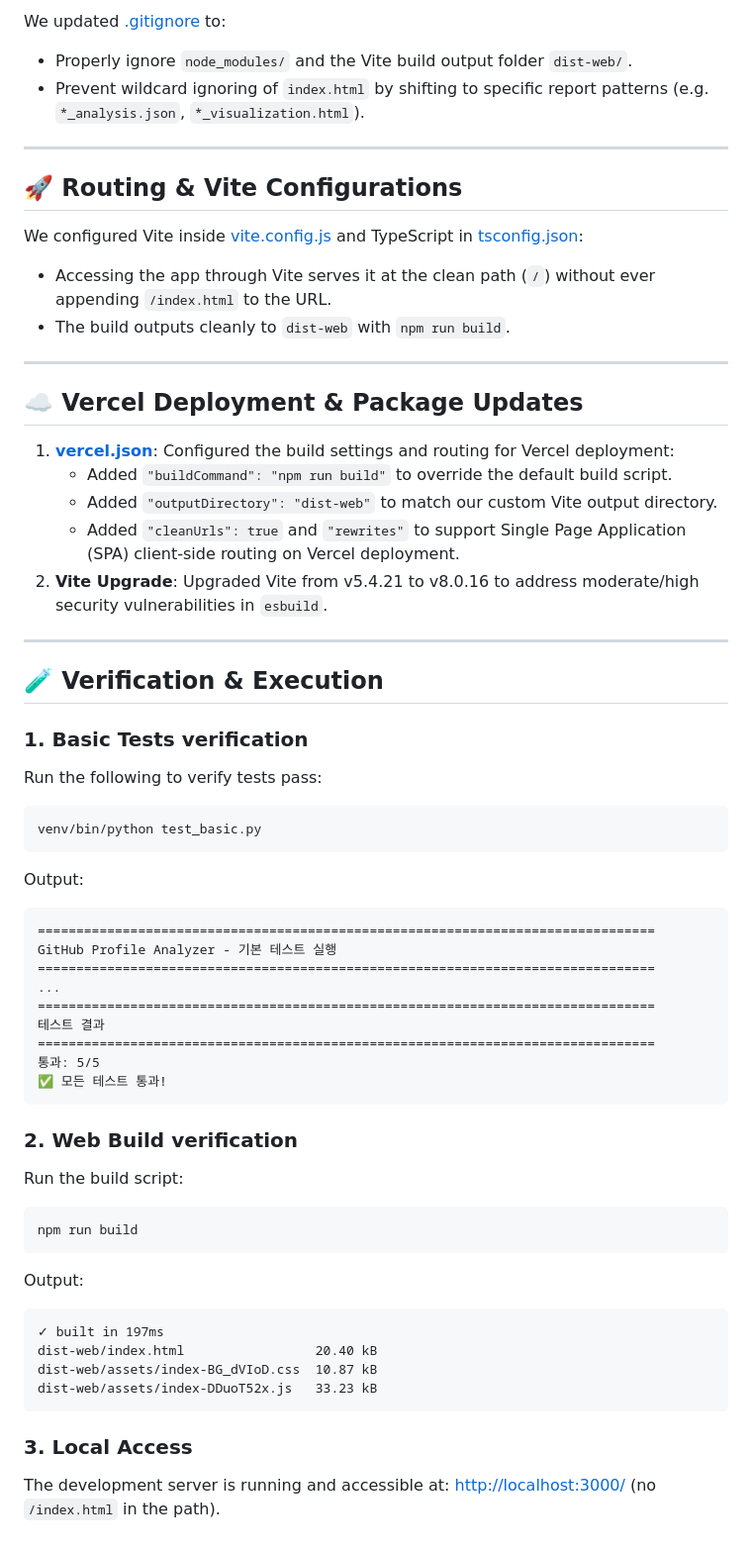
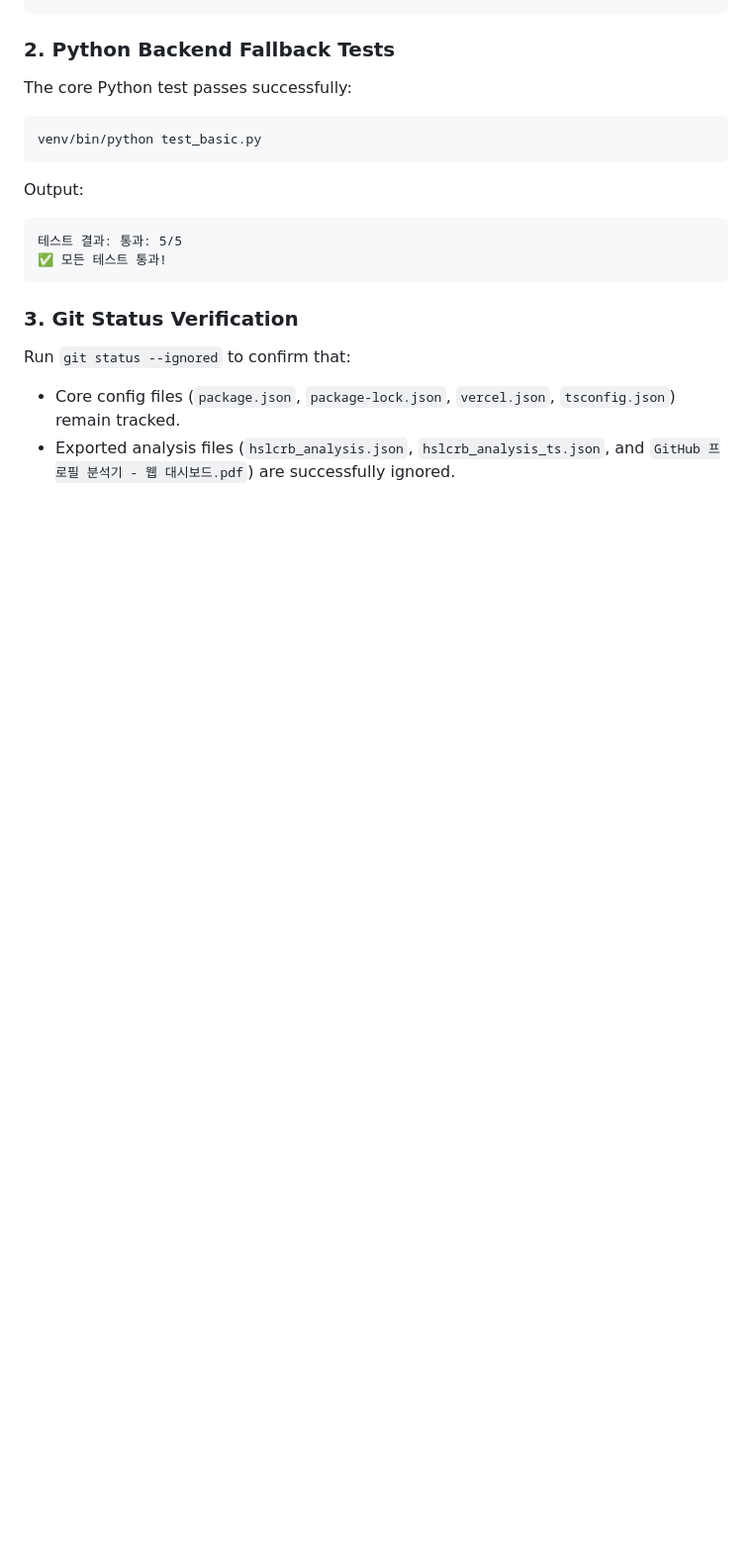
Before and after one commit to hslcrb/gitscraper, a Markdown page: walkthrough.md, the part around one of its changes. Shown at 99% size. Drawn GitHub-style; blank space fills up the shorter version.

````diff
--- a/walkthrough.md
+++ b/walkthrough.md
@@ -50,60 +55,15 @@ We designed and built a browser frontend running pure TypeScript scraping logic
-We updated [.gitignore](file:///home/rheehoselenovo2/개발프로젝트/gitscraper/.gitignore) to:
-- Properly ignore `node_modules/` and the Vite build output folder `dist-web/`.
-- Prevent wildcard ignoring of `index.html` by shifting to specific report patterns (e.g. `*_analysis.json`, `*_visualization.html`).
-
----
-
-## 🚀 Routing & Vite Configurations
-
-We configured Vite inside [vite.config.js](file:///home/rheehoselenovo2/개발프로젝트/gitscraper/vite.config.js) and TypeScript in [tsconfig.json](file:///home/rheehoselenovo2/개발프로젝트/gitscraper/tsconfig.json):
-- Accessing the app through Vite serves it at the clean path (`/`) without ever appending `/index.html` to the URL.
-- The build outputs cleanly to `dist-web` with `npm run build`.
-
----
-
-## ☁️ Vercel Deployment & Package Updates
-
-1. **[vercel.json](file:///home/rheehoselenovo2/개발프로젝트/gitscraper/vercel.json)**: Configured the build settings and routing for Vercel deployment:
-   - Added `"buildCommand": "npm run build"` to override the default build script.
-   - Added `"outputDirectory": "dist-web"` to match our custom Vite output directory.
-   - Added `"cleanUrls": true` and `"rewrites"` to support Single Page Application (SPA) client-side routing on Vercel deployment.
-2. **Vite Upgrade**: Upgraded Vite from v5.4.21 to v8.0.16 to address moderate/high security vulnerabilities in `esbuild`.
-
----
-
-## 🧪 Verification & Execution
-
-### 1. Basic Tests verification
-Run the following to verify tests pass:
+### 2. Python Backend Fallback Tests
+The core Python test passes successfully:
 ```bash
 venv/bin/python test_basic.py
 ```
 Output:
 ```text
-================================================================================
-GitHub Profile Analyzer - 기본 테스트 실행
-================================================================================
-...
-================================================================================
-테스트 결과
-================================================================================
-통과: 5/5
+테스트 결과: 통과: 5/5
 ✅ 모든 테스트 통과!
 ```
 
-### 2. Web Build verification
-Run the build script:
-```bash
-npm run build
-```
-Output:
-```text
-✓ built in 197ms
-dist-web/index.html                 20.40 kB
-dist-web/assets/index-BG_dVIoD.css  10.87 kB
-dist-web/assets/index-DDuoT52x.js   33.23 kB
-```
-
-### 3. Local Access
-The development server is running and accessible at:
-[http://localhost:3000/](http://localhost:3000/) (no `/index.html` in the path).
+### 3. Git Status Verification
+Run `git status --ignored` to confirm that:
+- Core config files (`package.json`, `package-lock.json`, `vercel.json`, `tsconfig.json`) remain tracked.
+- Exported analysis files (`hslcrb_analysis.json`, `hslcrb_analysis_ts.json`, and `GitHub 프로필 분석기 - 웹 대시보드.pdf`) are successfully ignored.
````
Also changed, not shown: other parts of walkthrough.md (+44 -39 lines).
